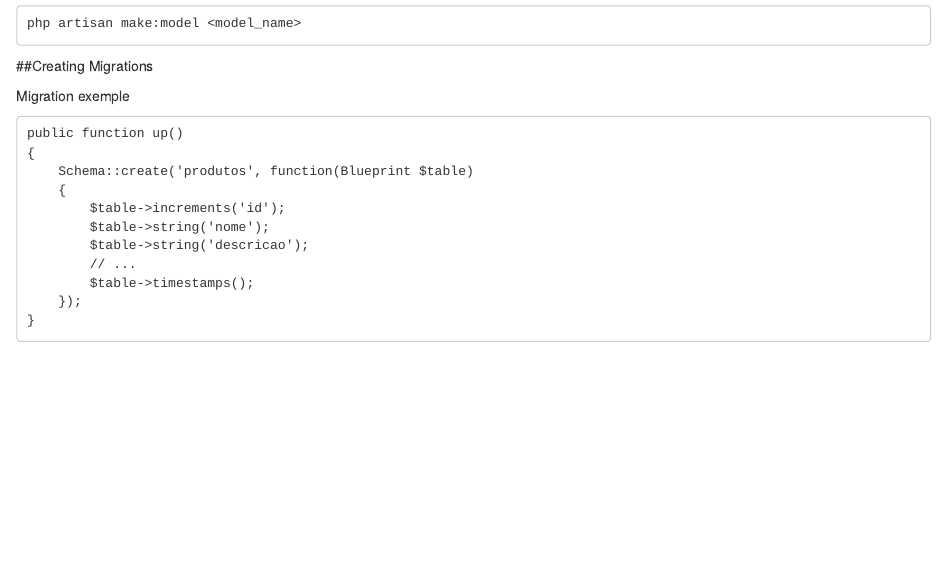
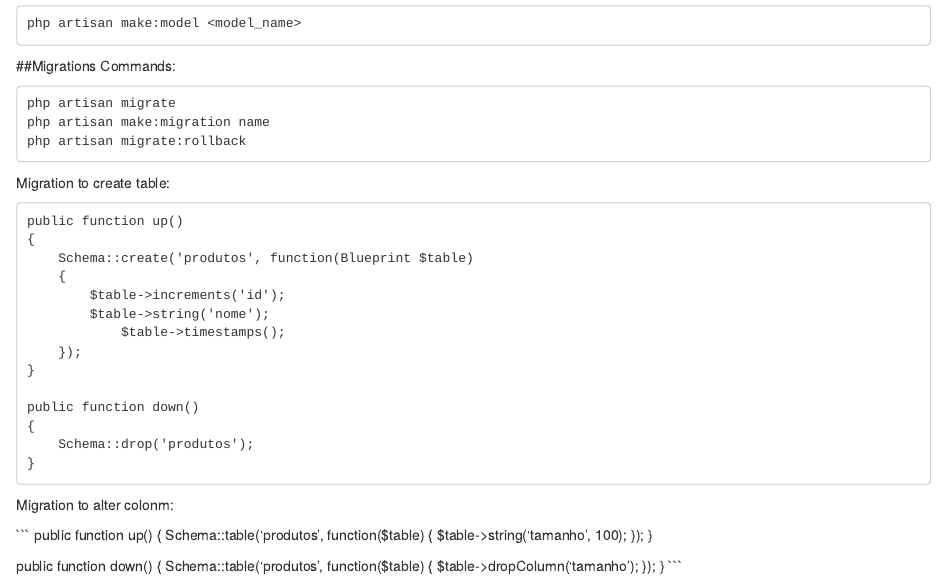
Before and after one commit to BPintoJetstar/annotation, an R Markdown document (Laravel basics.rmd): the page in a window 1100 px wide, from 60 px down. Rendered offline with R 4.5, knitr and Pandoc, with nearby package versions.

Commit message:
Update Laravel basics.rmd

````diff
--- a/Laravel basics.rmd
+++ b/Laravel basics.rmd
@@ -7,9 +7,15 @@ php artisan make:model <model_name>
 ```
 
 
-##Creating Migrations
+##Migrations
+Commands:
+```
+php artisan migrate
+php artisan make:migration name
+php artisan migrate:rollback
+```
 
-Migration exemple
+Migration to create table:
 
 ```
 public function up()
@@ -18,9 +24,29 @@ public function up()
     {
         $table->increments('id');
         $table->string('nome');
-        $table->string('descricao');
-        // ...
-        $table->timestamps();
+            $table->timestamps();
     });
 }
+
+public function down()
+{
+    Schema::drop('produtos');
+}
 ```
+Migration to alter colonm:
+
+```
+public function up()
+{
+    Schema::table('produtos', function($table) {
+        $table->string('tamanho', 100);
+    });
+}
+
+public function down()
+{
+    Schema::table('produtos', function($table) {
+        $table->dropColumn('tamanho');
+    });
+}
+    ```
````
